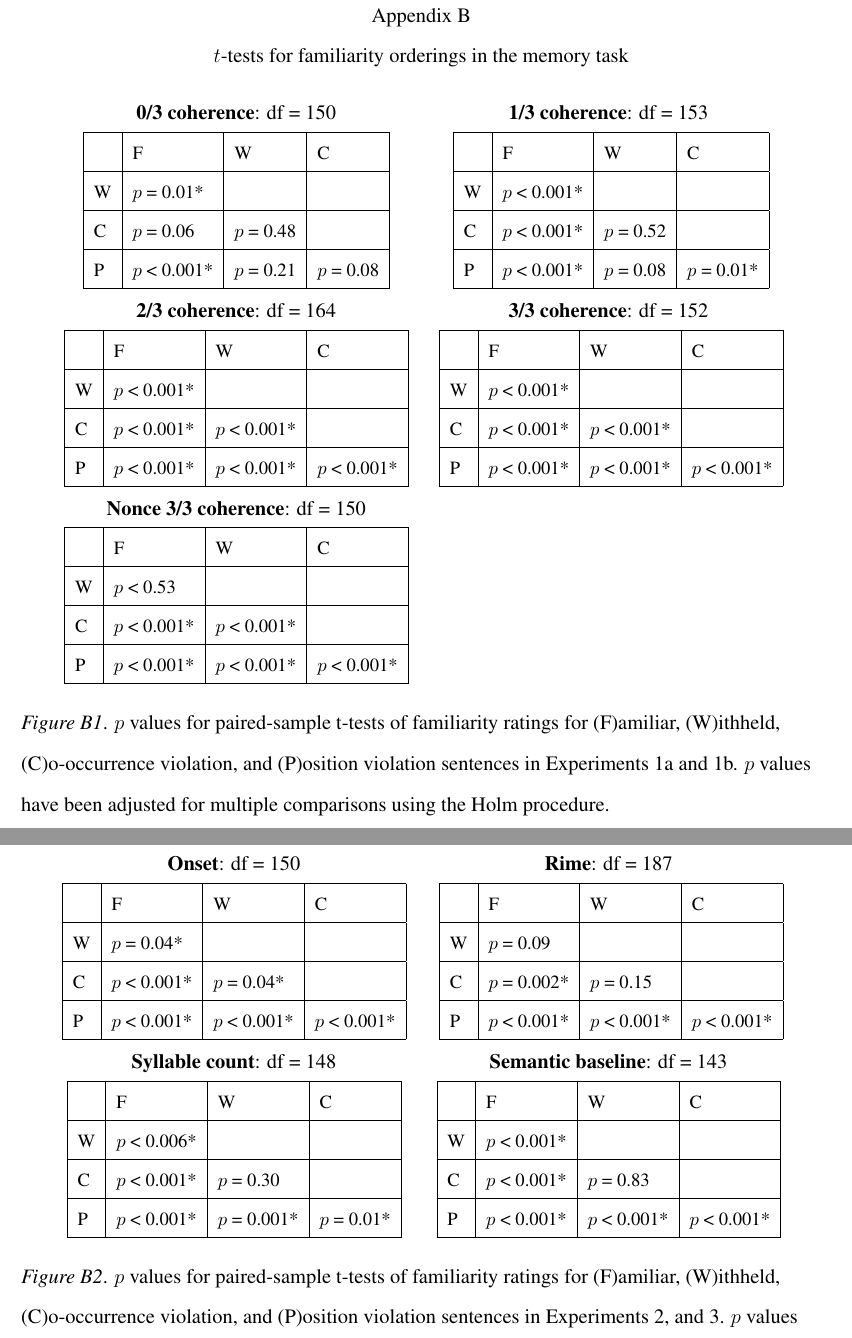
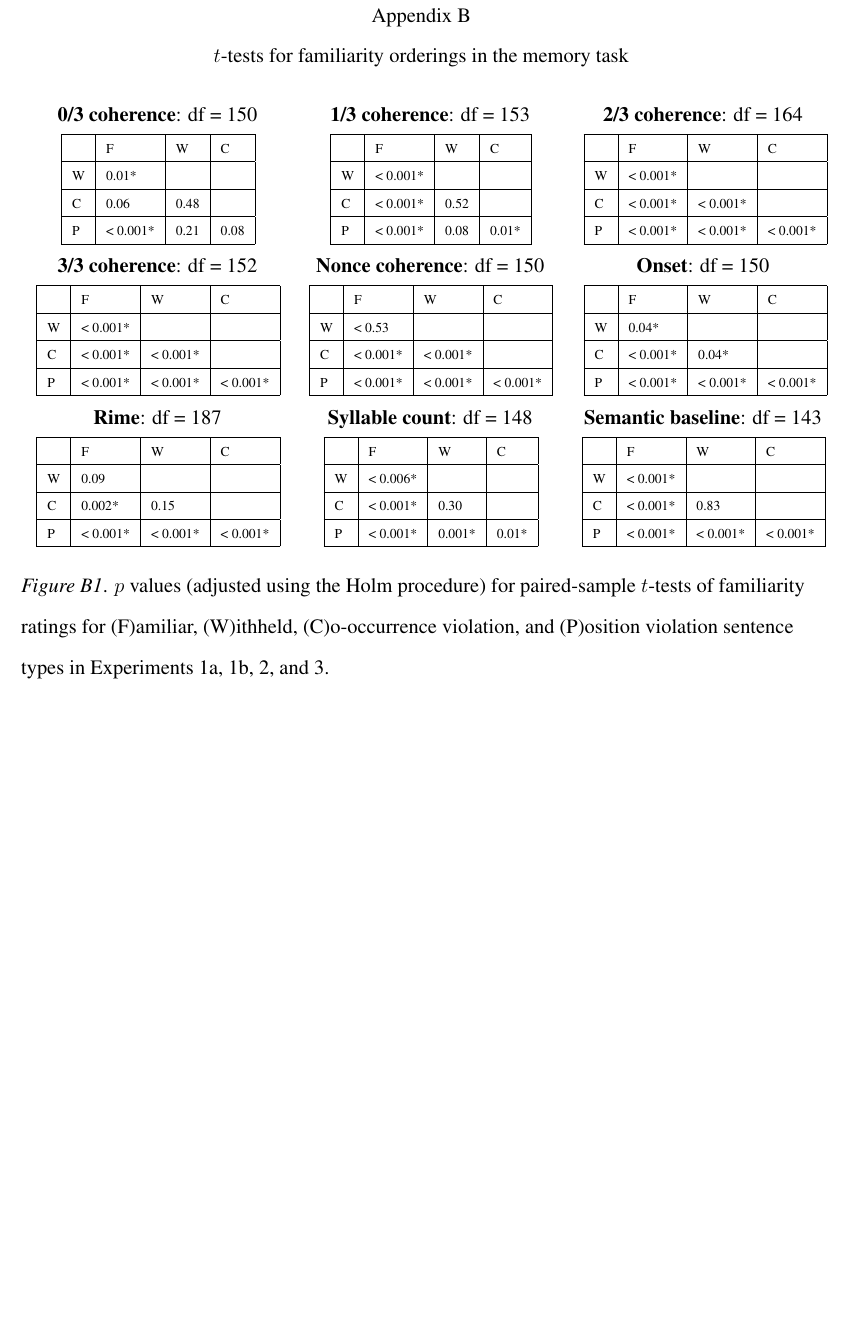
Before and after one commit to longouyang/semantic-coherence-manuscript, a LaTeX paper (report.tex): two parts of pages 44 and 45 of 45 before the commit and part of page 44 of 44 after it, the two joined at a grey line, cut so that both start at the same text, the shorter picture padded with empty space. Compiled offline with pdfLaTeX.

Commit message:
Merge familiarity ordering t-test figures

```diff
--- a/report.tex
+++ b/report.tex
@@ -708,9 +708,9 @@ We performed a partial replication of Experiment 1a with the new stimuli. We col
 
 \begin{figure}[h]
   \begin{center}
-    \begin{tabular}{ c c}
+    \begin{tabular}{c c c}
 
-      \textbf{0/3 coherence}: df = 150 & \textbf{1/3 coherence}: df = 153\\
+      \textbf{0/3 coherence}: df = 150 & \textbf{1/3 coherence}: df = 153 & \textbf{2/3 coherence}: df = 164\\
 
       {
         % -------------- none --------------
@@ -726,21 +726,20 @@ We performed a partial replication of Experiment 1a with the new stimuli. We col
         % position 0.00029  0.21723  0.08529
 
         % P value adjustment method: holm
-      \small
+      \scriptsize
 
       \begin{tabular}{| l | l |  l | l |}
         \hline
         & F              & W           & C \\
         \hline
-        W & $p$ = 0.01*  &             &\\
+        W &  0.01*  &             &\\
         \hline
-        C & $p$ = 0.06 &  $p$ = 0.48 & \\
+        C &  0.06 &   0.48 & \\
         \hline
-        P & $p$ < 0.001* &  $p$ = 0.21 &  $p$ = 0.08 \\
+        P & < 0.001* &   0.21 &   0.08 \\
         \hline
       \end{tabular}
       } &
-
           {
             % -------------- sem1 --------------
             % df = 153
@@ -754,22 +753,19 @@ We performed a partial replication of Experiment 1a with the new stimuli. We col
             % cross    3.8e-06  0.525    -
             % position 2.1e-12  0.085    0.018
 
-          \small
+          \scriptsize
           \begin{tabular}{| l | l |  l | l |}
             \hline
             & F               & W           & C \\
             \hline
-            W &  $p$ < 0.001* &             &\\
+            W &  < 0.001* &             &\\
             \hline
-            C &  $p$ < 0.001* &  $p$ = 0.52 &\\
+            C &  < 0.001* &   0.52 &\\
             \hline
-            P &  $p$ < 0.001* &  $p$ = 0.08 &  $p$ = 0.01*\\
+            P &  < 0.001* &   0.08 &   0.01*\\
             \hline
           \end{tabular}
-      }\\
-
-      \textbf{2/3 coherence}: df = 164 & \textbf{3/3 coherence}: df = 152\\
-
+      } &
           {
 
             % -------------- sem2 --------------
@@ -787,19 +783,21 @@ We performed a partial replication of Experiment 1a with the new stimuli. We col
             % P value adjustment method: holm
 
 
-      \small
+          \scriptsize
           \begin{tabular}{| l | l |  l | l |}
             \hline
             & F                           & W                         & C \\
             \hline
-        W &  $p$ < 0.001*  &                           &\\
+            W &  < 0.001*  &                           &\\
             \hline
-        C &  $p$ < 0.001*  &  $p$ < 0.001*  &\\
+            C &  < 0.001*  &  < 0.001*  &\\
             \hline
-        P &  $p$ < 0.001* &  $p$ < 0.001*  &  $p$ < 0.001*\\
+            P &  < 0.001* &  < 0.001*  &  < 0.001*\\
             \hline
           \end{tabular}
-      } &
+      }\\
+
+      \textbf{3/3 coherence}: df = 152 & \textbf{Nonce coherence}: df = 150 & \textbf{Onset}: df = 150 \\
 
           {
 
@@ -817,20 +815,19 @@ We performed a partial replication of Experiment 1a with the new stimuli. We col
 
             % P value adjustment method: holm
 
-          \small
+          \scriptsize
           \begin{tabular}{| l | l |  l | l |}
             \hline
             & F                            & W                         & C \\
             \hline
-            W &  $p$ < 0.001*  &                           &\\
+            W &  < 0.001*  &                           &\\
             \hline
-            C &  $p$ < 0.001*  &  $p$ < 0.001*   &\\
+            C &  < 0.001*  &  < 0.001*   &\\
             \hline
-            P &  $p$ < 0.001* &  $p$ < 0.001*  &  $p$ < 0.001*\\
+            P &  < 0.001* &  < 0.001*  &  < 0.001*\\
             \hline
           \end{tabular}
-      }\\
-      \textbf{Nonce 3/3 coherence}: df = 150 & \\
+      } &
       {
         % -------------- nc-sem3 --------------
         % df = 150
@@ -846,32 +843,19 @@ We performed a partial replication of Experiment 1a with the new stimuli. We col
 
         % P value adjustment method: holm
 
-      \small
+      \scriptsize
       \begin{tabular}{| l | l |  l | l |}
         \hline
         & F                            & W                         & C \\
         \hline
-        W &  $p$ < 0.53  &                           &\\
+        W &  < 0.53  &                           &\\
         \hline
-        C &  $p$ < 0.001*  &  $p$ < 0.001*   &\\
+        C &  < 0.001*  &  < 0.001*   &\\
         \hline
-        P &  $p$ < 0.001* &  $p$ < 0.001*  &  $p$ < 0.001*\\
+        P &  < 0.001* &  < 0.001*  &  < 0.001*\\
         \hline
       \end{tabular}
-      } & \\
-
-    \end{tabular}
-    \caption{$p$ values for paired-sample t-tests of familiarity ratings for (F)amiliar, (W)ithheld, (C)o-occurrence violation, and (P)osition violation sentences in Experiments 1a and 1b. $p$ values have been adjusted for multiple comparisons using the Holm procedure.}
-    \label{familiarity-ordering-t-tests-1a1b}
-  \end{center}
-\end{figure}
-
-\begin{figure}[h]
-  \begin{center}
-    \begin{tabular}{ c c}
-
-      \textbf{Onset}: df = 150 & \textbf{Rime}: df = 187\\
-
+      } &
       % -------------- onset --------------
       % Pairwise comparisons using paired t tests
 
@@ -884,20 +868,22 @@ We performed a partial replication of Experiment 1a with the new stimuli. We col
 
       % P value adjustment method: holm
           {
-      \small
+          \scriptsize
 
           \begin{tabular}{| l | l |  l | l |}
             \hline
             & F              & W           & C \\
             \hline
-        W & $p$ = 0.04*  &             &\\
+            W &  0.04*  &             &\\
             \hline
-        C & $p$ < 0.001* &  $p$ = 0.04* & \\
+            C & < 0.001* &   0.04* & \\
             \hline
-        P & $p$ < 0.001* &  $p$ < 0.001* &  $p$ < 0.001* \\
+            P & < 0.001* &  < 0.001* &  < 0.001* \\
             \hline
           \end{tabular}
-      } &
+      }\\
+
+      \textbf{Rime}: df = 187 & \textbf{Syllable count}: df = 148 & \textbf{Semantic baseline}: df = 143 \\
 
       % -------------- rime --------------
       % Pairwise comparisons using paired t tests
@@ -911,21 +897,19 @@ We performed a partial replication of Experiment 1a with the new stimuli. We col
 
       % P value adjustment method: holm
       {
-          \small
+      \scriptsize
       \begin{tabular}{| l | l |  l | l |}
         \hline
         & F               & W           & C \\
         \hline
-            W &  $p$ = 0.09 &             &\\
+        W &   0.09 &             &\\
         \hline
-            C &  $p$ = 0.002* &  $p$ = 0.15 &\\
+        C &   0.002* &   0.15 &\\
         \hline
-            P &  $p$ < 0.001* &  $p$ < 0.001* &  $p$ < 0.001*\\
+        P &  < 0.001* &  < 0.001* &  < 0.001*\\
         \hline
       \end{tabular}
-      }\\
-
-      \textbf{Syllable count}: df = 148 & \textbf{Semantic baseline}: df = 143 \\
+      } &
 
       % -------------- syll.count --------------
       % Pairwise comparisons using paired t tests
@@ -939,16 +923,16 @@ We performed a partial replication of Experiment 1a with the new stimuli. We col
 
       % P value adjustment method: holm
           {
-      \small
+          \scriptsize
           \begin{tabular}{| l | l |  l | l |}
             \hline
             & F                           & W                         & C \\
             \hline
-        W &  $p$ < 0.006*  &                           &\\
+            W &  < 0.006*  &                           &\\
             \hline
-        C &  $p$ < 0.001*  &  $p$ = 0.30  &\\
+            C &  < 0.001*  &   0.30  &\\
             \hline
-        P &  $p$ < 0.001* &  $p$ = 0.001*  &  $p$ = 0.01*\\
+            P &  < 0.001* &   0.001*  &   0.01*\\
             \hline
           \end{tabular}
       } &
@@ -965,23 +949,24 @@ We performed a partial replication of Experiment 1a with the new stimuli. We col
 
       % P value adjustment method: holm
           {
-          \small
+          \scriptsize
           \begin{tabular}{| l | l |  l | l |}
             \hline
             & F                            & W                         & C \\
             \hline
-            W &  $p$ < 0.001*  &                           &\\
+            W &  < 0.001*  &                           &\\
             \hline
-            C &  $p$ < 0.001*  &  $p$ = 0.83   &\\
+            C &  < 0.001*  &   0.83   &\\
             \hline
-            P &  $p$ < 0.001* &  $p$ < 0.001*  &  $p$ < 0.001*\\
+            P &  < 0.001* &  < 0.001*  &  < 0.001*\\
             \hline
           \end{tabular}
       }
 
+
     \end{tabular}
-    \caption{$p$ values for paired-sample t-tests of familiarity ratings for (F)amiliar, (W)ithheld, (C)o-occurrence violation, and (P)osition violation sentences in Experiments 2, and 3. $p$ values have been adjusted for multiple comparisons using the Holm procedure.}
-    \label{familiarity-ordering-t-tests-23}
+    \caption{$p$ values (adjusted using the Holm procedure) for paired-sample $t$-tests of familiarity ratings for (F)amiliar, (W)ithheld, (C)o-occurrence violation, and (P)osition violation sentence types in Experiments 1a, 1b, 2, and 3.}
+    \label{familiarity-ordering-t-tests}
   \end{center}
 \end{figure}
 
```
Also changed, not shown: report.tex (8 more changed lines). Lines whose indentation alone changed are shown as unchanged.
